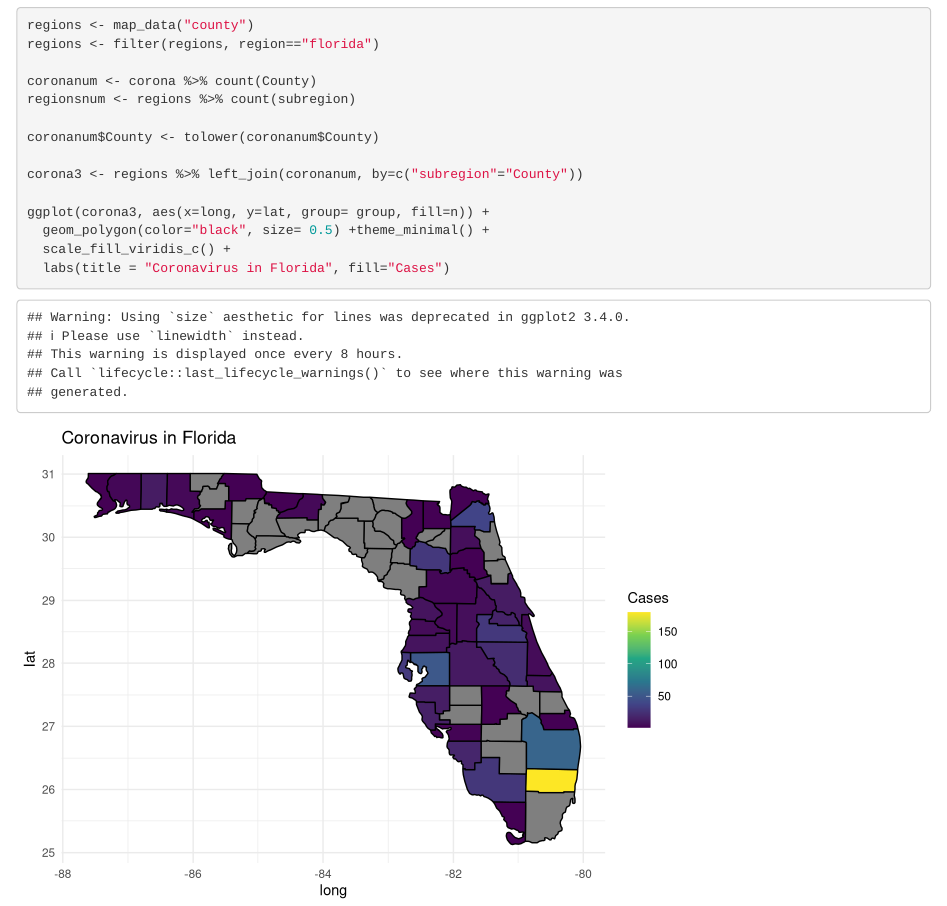
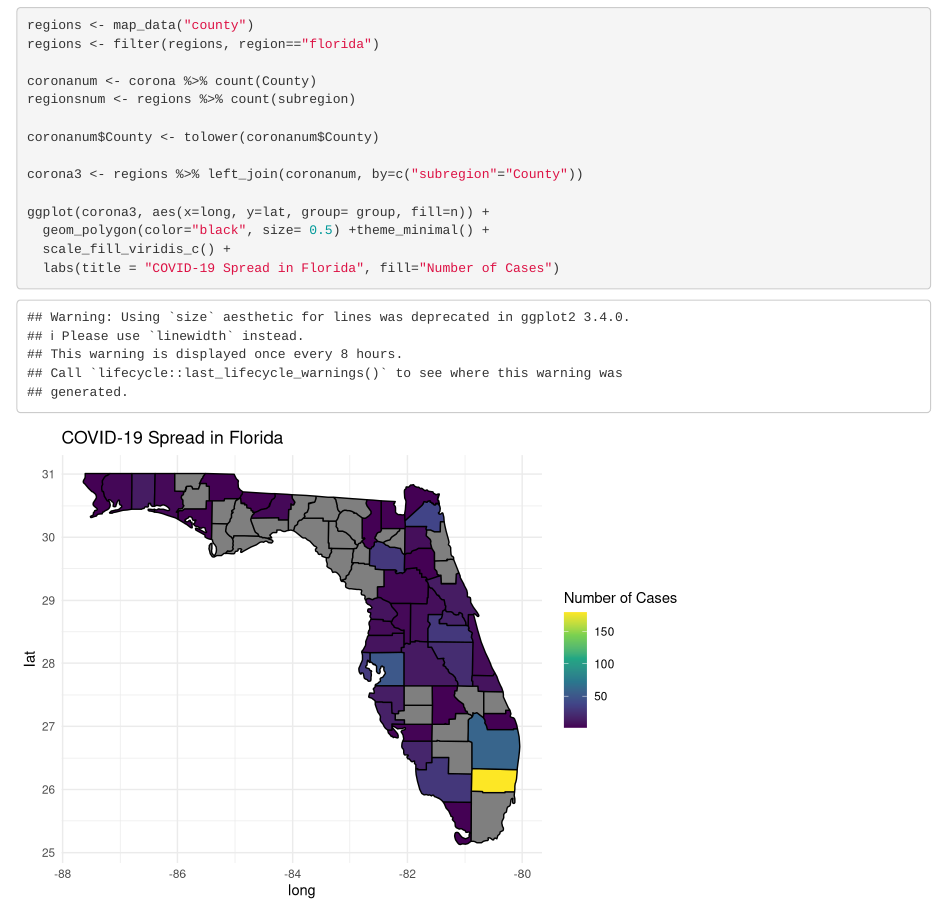
Before and after one commit to bklingen/DataViz2020_Maps, an R Markdown document (map.Rmd): the page in a window 1100 px wide, from 1210 px down. Rendered offline with R 4.5, knitr and Pandoc, with nearby package versions.

Commit message:
COVID-19 Map of Florida

````diff
--- a/map.Rmd
+++ b/map.Rmd
@@ -30,6 +30,6 @@ corona3 <- regions %>% left_join(coronanum, by=c("subregion"="County"))
 ggplot(corona3, aes(x=long, y=lat, group= group, fill=n)) +
   geom_polygon(color="black", size= 0.5) +theme_minimal() +
   scale_fill_viridis_c() +
-  labs(title = "Coronavirus in Florida", fill="Cases")
+  labs(title = "COVID-19 Spread in Florida", fill="Number of Cases")
 
 ```
````
